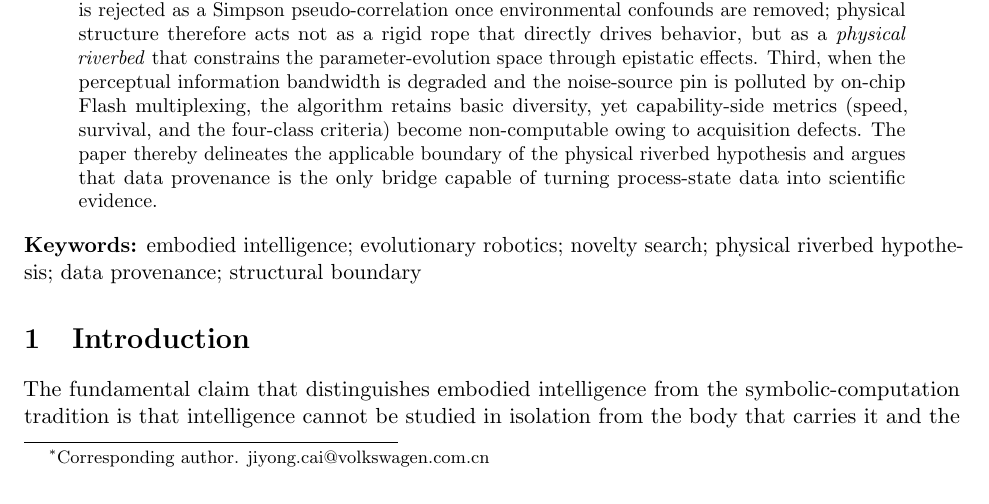
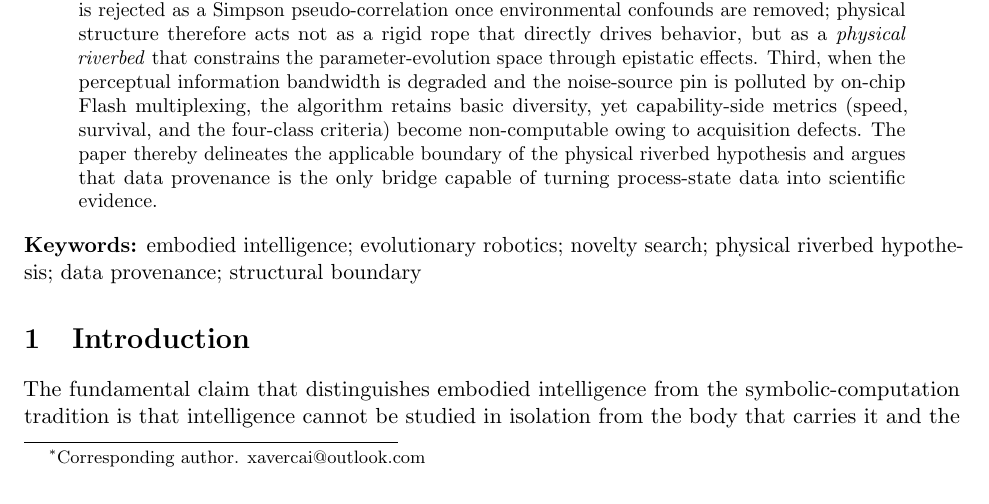
Before and after one commit to xavercai/embodied-evolution-car, a LaTeX paper (paper/main.tex): part of page 1 of 13, cut so that both start at the same text. Compiled offline with pdfLaTeX.

Commit message:
Align corresponding author email with arXiv account (xavercai@outlook.com)

```diff
--- a/paper/main.tex
+++ b/paper/main.tex
@@ -15,7 +15,7 @@
 
 \title{\bfseries The Physical Riverbed Hypothesis:\\ Structural Boundaries and Cross-Hardware Validation of an Embodied Evolution System under Extreme Constraints}
 
-\author{Jiyong Cai \thanks{Corresponding author. \href{mailto:jiyong.cai@volkswagen.com.cn}{jiyong.cai@volkswagen.com.cn}} \\
+\author{Jiyong Cai \thanks{Corresponding author. \href{mailto:xavercai@outlook.com}{xavercai@outlook.com}} \\
   \small Independent Researcher, Beijing, China}
 \date{}
 
```
